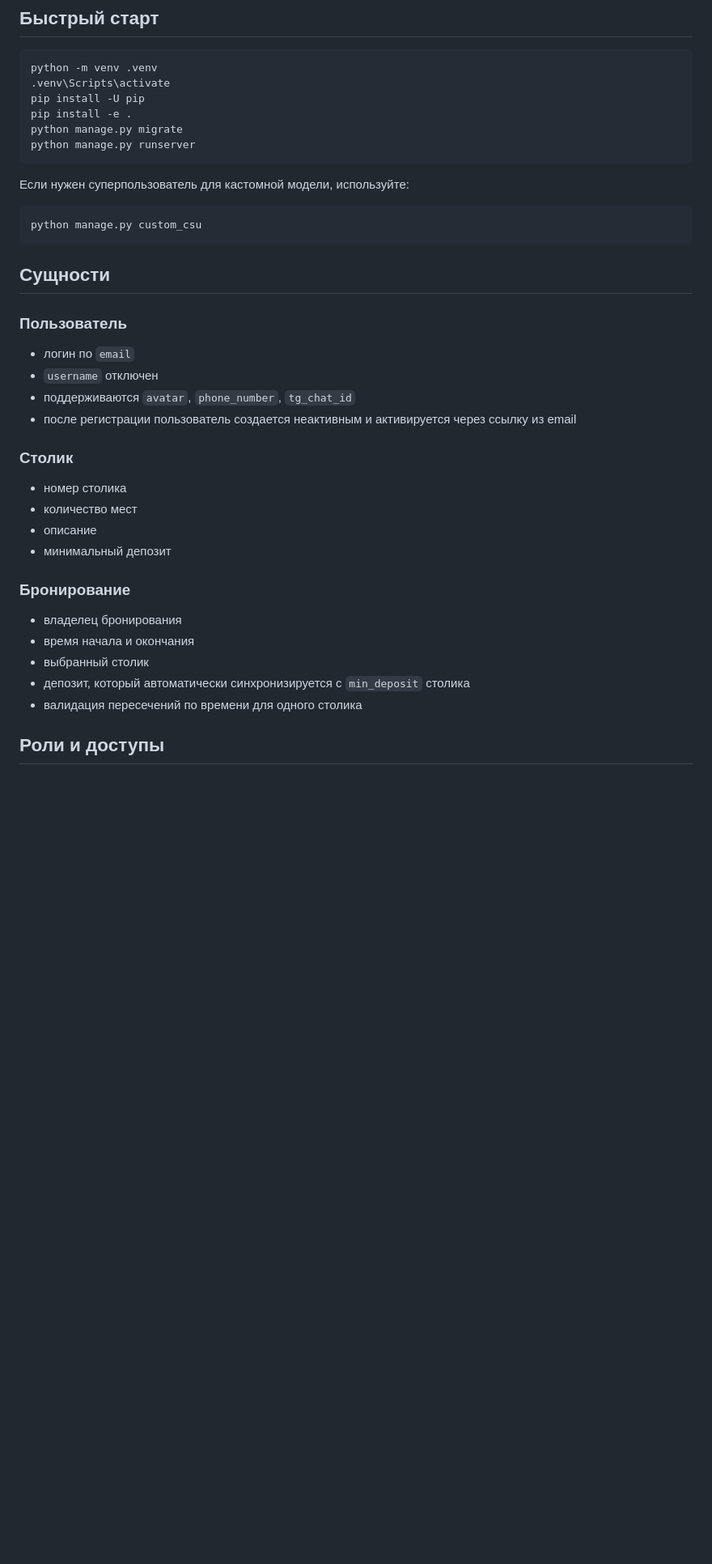
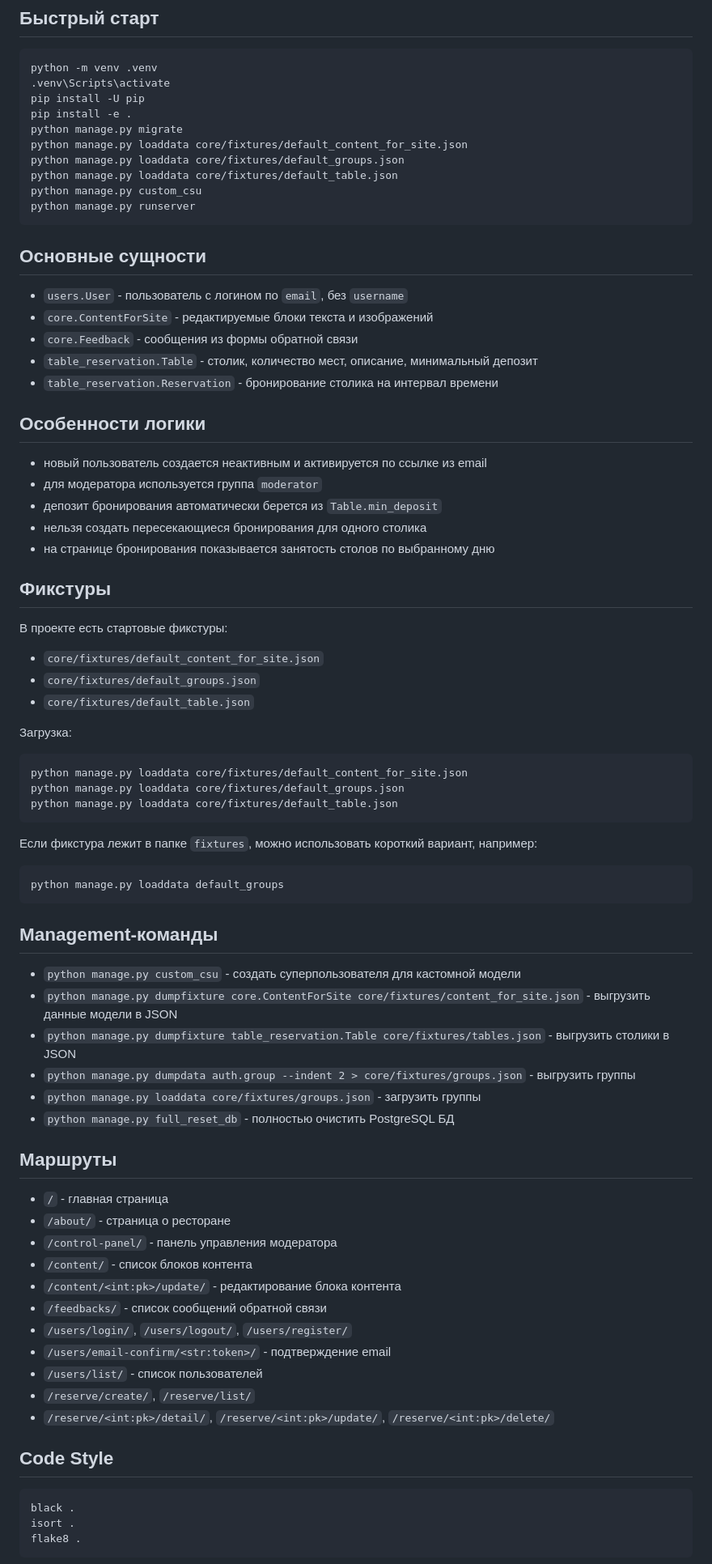
Before and after one commit to Aleksandr-Konoplev/all_food, a Markdown page: README.md, the part around one of its changes. Shown at 81% size. Rendered like a GitHub page; blank space fills up the shorter version.

````diff
--- a/README.md
+++ b/README.md
@@ -71,38 +67,79 @@ python -m venv .venv
 pip install -U pip
 pip install -e .
 python manage.py migrate
+python manage.py loaddata core/fixtures/default_content_for_site.json
+python manage.py loaddata core/fixtures/default_groups.json
+python manage.py loaddata core/fixtures/default_table.json
+python manage.py custom_csu
 python manage.py runserver
 ```
 
-Если нужен суперпользователь для кастомной модели, используйте:
+## Основные сущности
+
+- `users.User` - пользователь с логином по `email`, без `username`
+- `core.ContentForSite` - редактируемые блоки текста и изображений
+- `core.Feedback` - сообщения из формы обратной связи
+- `table_reservation.Table` - столик, количество мест, описание, минимальный депозит
+- `table_reservation.Reservation` - бронирование столика на интервал времени
+
+## Особенности логики
+
+- новый пользователь создается неактивным и активируется по ссылке из email
+- для модератора используется группа `moderator`
+- депозит бронирования автоматически берется из `Table.min_deposit`
+- нельзя создать пересекающиеся бронирования для одного столика
+- на странице бронирования показывается занятость столов по выбранному дню
+
+## Фикстуры
+
+В проекте есть стартовые фикстуры:
+
+- `core/fixtures/default_content_for_site.json`
+- `core/fixtures/default_groups.json`
+- `core/fixtures/default_table.json`
+
+Загрузка:
 
 ```bash
-python manage.py custom_csu
+python manage.py loaddata core/fixtures/default_content_for_site.json
+python manage.py loaddata core/fixtures/default_groups.json
+python manage.py loaddata core/fixtures/default_table.json
 ```
 
-## Сущности
+Если фикстура лежит в папке `fixtures`, можно использовать короткий вариант, например:
 
-### Пользователь
+```bash
+python manage.py loaddata default_groups
+```
 
-- логин по `email`
-- `username` отключен
-- поддерживаются `avatar`, `phone_number`, `tg_chat_id`
-- после регистрации пользователь создается неактивным и активируется через ссылку из email
+## Management-команды
 
-### Столик
+- `python manage.py custom_csu` - создать суперпользователя для кастомной модели
+- `python manage.py dumpfixture core.ContentForSite core/fixtures/content_for_site.json` - выгрузить данные модели в JSON
+- `python manage.py dumpfixture table_reservation.Table core/fixtures/tables.json` - выгрузить столики в JSON
+- `python manage.py dumpdata auth.group --indent 2 > core/fixtures/groups.json` - выгрузить группы
+- `python manage.py loaddata core/fixtures/groups.json` - загрузить группы
+- `python manage.py full_reset_db` - полностью очистить PostgreSQL БД
 
-- номер столика
-- количество мест
-- описание
-- минимальный депозит
+## Маршруты
 
-### Бронирование
+- `/` - главная страница
+- `/about/` - страница о ресторане
+- `/control-panel/` - панель управления модератора
+- `/content/` - список блоков контента
+- `/content/<int:pk>/update/` - редактирование блока контента
+- `/feedbacks/` - список сообщений обратной связи
+- `/users/login/`, `/users/logout/`, `/users/register/`
+- `/users/email-confirm/<str:token>/` - подтверждение email
+- `/users/list/` - список пользователей
+- `/reserve/create/`, `/reserve/list/`
+- `/reserve/<int:pk>/detail/`, `/reserve/<int:pk>/update/`, `/reserve/<int:pk>/delete/`
 
-- владелец бронирования
-- время начала и окончания
-- выбранный столик
-- депозит, который автоматически синхронизируется с `min_deposit` столика
-- валидация пересечений по времени для одного столика
+## Code Style
 
-## Роли и доступы
+```bash
+black .
+isort .
+flake8 .
+```
 
````
Also changed, not shown: other parts of README.md (+22 -80 lines).
